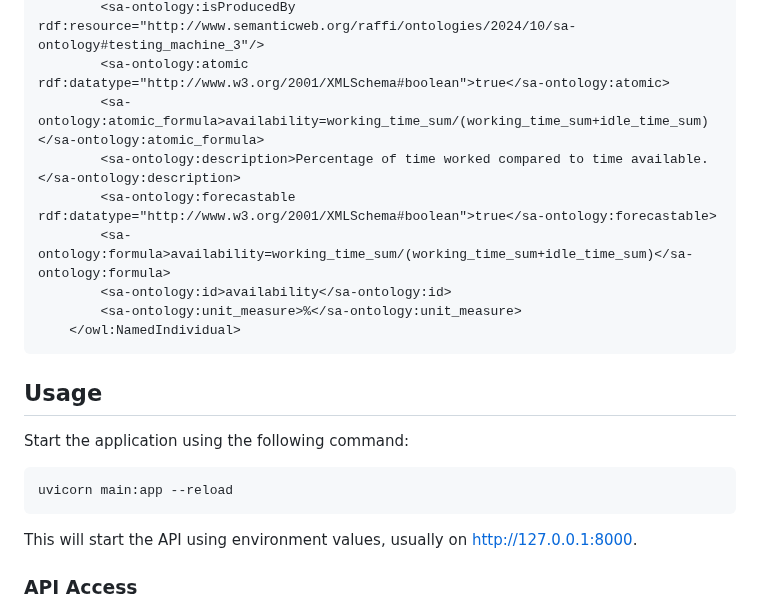
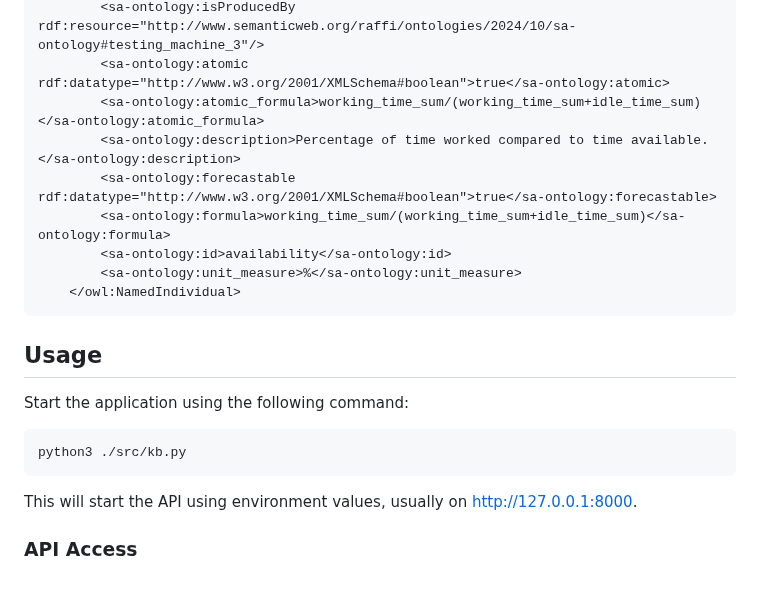
Before and after one commit to belgio99/smartfactory, a Markdown page: kb/README.md, the part around the change. Drawn GitHub-style; blank space fills up the shorter version.

````diff
--- a/kb/README.md
+++ b/kb/README.md
@@ -49,10 +49,10 @@ This is an example of the information for a KPI stored in the Knowledge Base (OW
         <sa-ontology:isProducedBy rdf:resource="http://www.semanticweb.org/raffi/ontologies/2024/10/sa-ontology#testing_machine_2"/>
         <sa-ontology:isProducedBy rdf:resource="http://www.semanticweb.org/raffi/ontologies/2024/10/sa-ontology#testing_machine_3"/>
         <sa-ontology:atomic rdf:datatype="http://www.w3.org/2001/XMLSchema#boolean">true</sa-ontology:atomic>
-        <sa-ontology:atomic_formula>availability=working_time_sum/(working_time_sum+idle_time_sum)</sa-ontology:atomic_formula>
+        <sa-ontology:atomic_formula>working_time_sum/(working_time_sum+idle_time_sum)</sa-ontology:atomic_formula>
         <sa-ontology:description>Percentage of time worked compared to time available.</sa-ontology:description>
         <sa-ontology:forecastable rdf:datatype="http://www.w3.org/2001/XMLSchema#boolean">true</sa-ontology:forecastable>
-        <sa-ontology:formula>availability=working_time_sum/(working_time_sum+idle_time_sum)</sa-ontology:formula>
+        <sa-ontology:formula>working_time_sum/(working_time_sum+idle_time_sum)</sa-ontology:formula>
         <sa-ontology:id>availability</sa-ontology:id>
         <sa-ontology:unit_measure>%</sa-ontology:unit_measure>
     </owl:NamedIndividual>
@@ -61,7 +61,7 @@ This is an example of the information for a KPI stored in the Knowledge Base (OW
 ## Usage
 Start the application using the following command:
 ```bash
-uvicorn main:app --reload
+python3 ./src/kb.py
 ```
 This will start the API using environment values, usually on http://127.0.0.1:8000.
 
````
